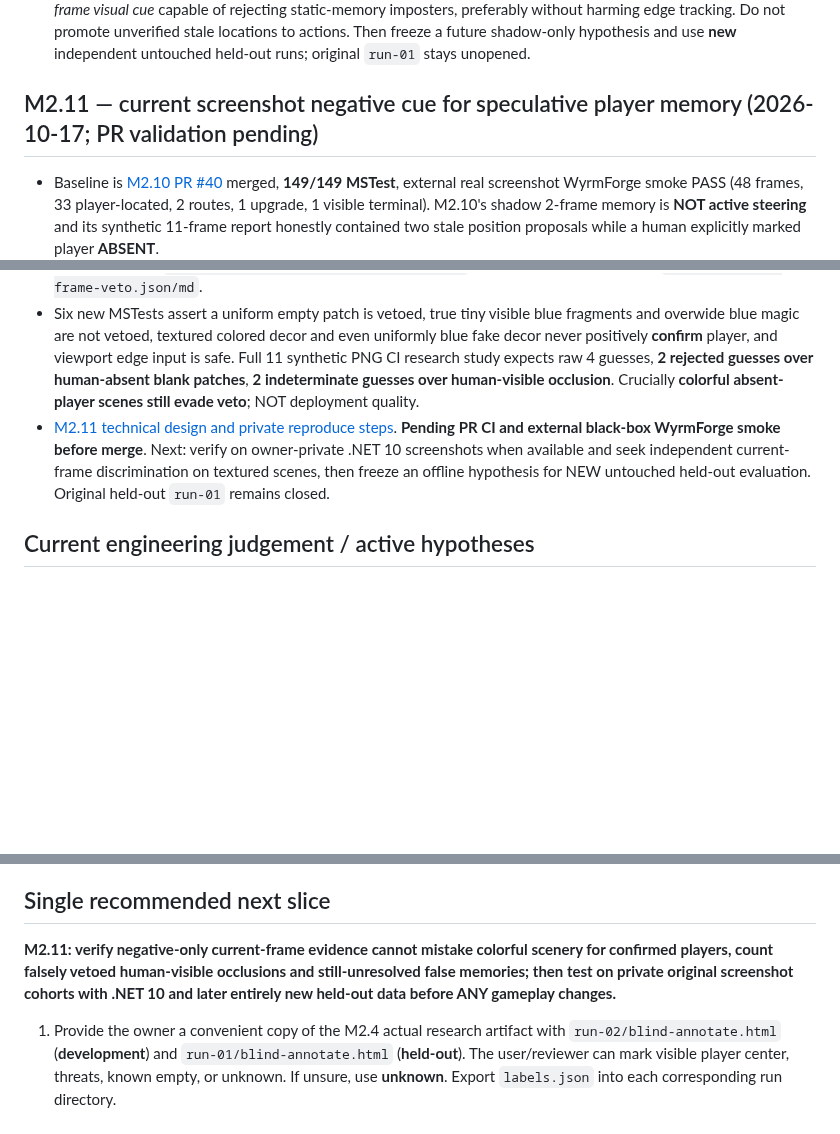
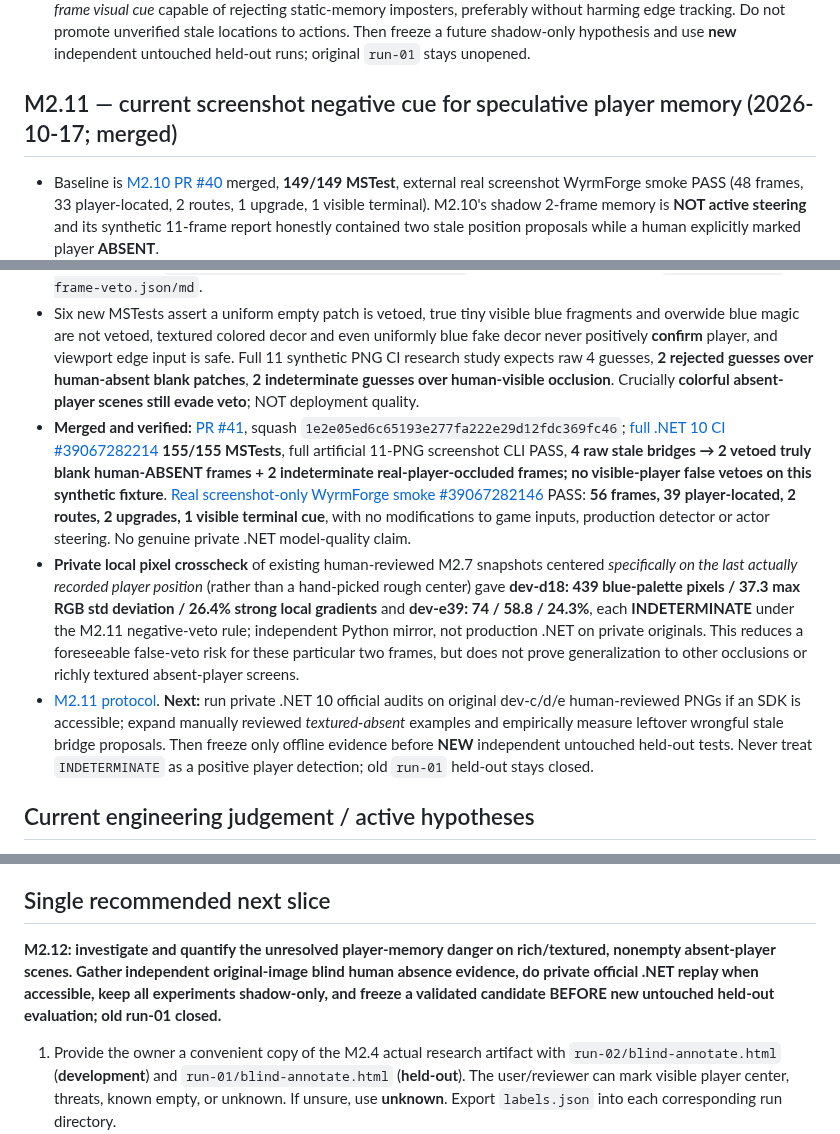
Before and after one commit to pjotrcasteel/Argus, a Markdown page: docs/CONTINUITY.md, 3 parts joined by grey strips. Drawn GitHub-style; blank space fills up the shorter version.

Commit message:
docs(handover): M2.11 merged, 155 .NET tests, 56-frame live smoke, real-private patch crosscheck and M2.12 direction

```diff
--- a/docs/CONTINUITY.md
+++ b/docs/CONTINUITY.md
@@ -307,14 +307,16 @@ Validation: [.NET CI 39046004064](https://github.com/pjotrcasteel/Argus/actions/
 - **Validated & merged:** [PR #40](https://github.com/pjotrcasteel/Argus/pull/40) squash `f68388747768c3dadfb87c7560a34fdecbfa585d`. [.NET CI 39066616558](https://github.com/pjotrcasteel/Argus/actions/runs/39066616558) **149/149 MSTest**, new 11 original synthetic pixel PNGs → actual `--occlusion-shadow` C# CLI PASS. The report explicitly scored **2 near-human-visibility shadow proposals AND 2 clearly false shadow proposals over human-confirmed ABSENT frames**, proving it is **NOT SAFE TO DEPLOY**, despite useful occlusion hypotheses. [External WyrmForge screenshot-only smoke 39066616571](https://github.com/pjotrcasteel/Argus/actions/runs/39066616571) PASS: **48 frames, 33 player-located frames, 2 route clicks, 1 upgrade, 1 terminal cue**, original policy unchanged. These are technical smoke numbers, not gameplay competence.
 - **Next:** official .NET CLI privately on owner's preserved dev-d and dev-e 390×844 original screenshots/labels when an accessible .NET 10 runtime becomes available; examine player-absent negative frames and a *separate current-frame visual cue* capable of rejecting static-memory imposters, preferably without harming edge tracking. Do not promote unverified stale locations to actions. Then freeze a future shadow-only hypothesis and use **new** independent untouched held-out runs; original `run-01` stays unopened.
 
-## M2.11 — current screenshot negative cue for speculative player memory (2026-10-17; PR validation pending)
+## M2.11 — current screenshot negative cue for speculative player memory (2026-10-17; merged)
 
 - Baseline is [M2.10 PR #40](https://github.com/pjotrcasteel/Argus/pull/40) merged, **149/149 MSTest**, external real screenshot WyrmForge smoke PASS (48 frames, 33 player-located, 2 routes, 1 upgrade, 1 visible terminal). M2.10's shadow 2-frame memory is **NOT active steering** and its synthetic 11-frame report honestly contained two stale position proposals while a human explicitly marked player **ABSENT**.
 - Privately examined real owner-reviewed M2.7 `dev-d` step 18 and `dev-e` step 39 original PNGs: **current** 49x49 neighborhoods around the previously located player still contain approximately **484** and **72** configured blue-palette pixels respectively despite actual color player detection loss. A simple "no strong blue sprite = absent" rule would be unsafe. These are descriptive Python local measurements, **not official .NET on owner's private labels**. Original held-out `run-01` not opened and no private screenshots or labels uploaded to GitHub.
 - M2.11 introduces `PlayerCurrentFrameWitnessProbe` in the **offline-only** visual research path: samples 49x49 **current screenshot** pixels at the previously **genuinely** measured stale center; reports blue-palette count, max RGB-channel deviation and high-contrast adjacency fraction. The single negative signal `EMPTY_PATCH_VETO` triggers only if patch sampled >=400 pixels, player-palette count 0, max RGB std dev <5 and strong pixel edge fraction <1%. Otherwise `INDETERMINATE`, **never PLAYER_FOUND**. No coupling to WyrmForge engine/DOM, no active player fallback, no policy change.
 - New `PlayerCurrentFrameVetoStudy` reads previously computed M2.10 raw **pixel-causal** full-PNG sequence and scores the veto against manual original screenshot truth only **after inference**: separately counts vetoed actual ABSENT proposals, **false vetoes over human-visible player**, and **remaining non-vetoed guesses over human-ABSENT player**. `Argus.Evaluation.Tool --occlusion-veto` is private offline CLI, writing `player-current-frame-veto.json/md`.
 - Six new MSTests assert a uniform empty patch is vetoed, true tiny visible blue fragments and overwide blue magic are not vetoed, textured colored decor and even uniformly blue fake decor never positively **confirm** player, and viewport edge input is safe. Full 11 synthetic PNG CI research study expects raw 4 guesses, **2 rejected guesses over human-absent blank patches**, **2 indeterminate guesses over human-visible occlusion**. Crucially **colorful absent-player scenes still evade veto**; NOT deployment quality.
-- [M2.11 technical design and private reproduce steps](M2-11-CURRENT-FRAME-VETO.md). **Pending PR CI and external black-box WyrmForge smoke before merge**. Next: verify on owner-private .NET 10 screenshots when available and seek independent current-frame discrimination on textured scenes, then freeze an offline hypothesis for NEW untouched held-out evaluation. Original held-out `run-01` remains closed.
+- **Merged and verified:** [PR #41](https://github.com/pjotrcasteel/Argus/pull/41), squash `1e2e05ed6c65193e277fa222e29d12fdc369fc46`; [full .NET 10 CI #39067282214](https://github.com/pjotrcasteel/Argus/actions/runs/39067282214) **155/155 MSTests**, full artificial 11-PNG screenshot CLI PASS, **4 raw stale bridges → 2 vetoed truly blank human-ABSENT frames + 2 indeterminate real-player-occluded frames; no visible-player false vetoes on this synthetic fixture**. [Real screenshot-only WyrmForge smoke #39067282146](https://github.com/pjotrcasteel/Argus/actions/runs/39067282146) PASS: **56 frames, 39 player-located, 2 routes, 2 upgrades, 1 visible terminal cue**, with no modifications to game inputs, production detector or actor steering. No genuine private .NET model-quality claim.
+- **Private local pixel crosscheck** of existing human-reviewed M2.7 snapshots centered *specifically on the last actually recorded player position* (rather than a hand-picked rough center) gave **dev-d18: 439 blue-palette pixels / 37.3 max RGB std deviation / 26.4% strong local gradients** and **dev-e39: 74 / 58.8 / 24.3%**, each **INDETERMINATE** under the M2.11 negative-veto rule; independent Python mirror, not production .NET on private originals. This reduces a foreseeable false-veto risk for these particular two frames, but does not prove generalization to other occlusions or richly textured absent-player screens.
+- [M2.11 protocol](M2-11-CURRENT-FRAME-VETO.md). **Next:** run private .NET 10 official audits on original dev-c/d/e human-reviewed PNGs if an SDK is accessible; expand manually reviewed *textured-absent* examples and empirically measure leftover wrongful stale bridge proposals. Then freeze only offline evidence before **NEW** independent untouched held-out tests. Never treat `INDETERMINATE` as a positive player detection; old `run-01` held-out stays closed.
 
 ## Current engineering judgement / active hypotheses
 
@@ -336,7 +338,7 @@ Validation: [.NET CI 39046004064](https://github.com/pjotrcasteel/Argus/actions/
 
 ## Single recommended next slice
 
-**M2.11: verify negative-only current-frame evidence cannot mistake colorful scenery for confirmed players, count falsely vetoed human-visible occlusions and still-unresolved false memories; then test on private original screenshot cohorts with .NET 10 and later entirely new held-out data before ANY gameplay changes.**
+**M2.12: investigate and quantify the unresolved player-memory danger on rich/textured, nonempty absent-player scenes. Gather independent original-image blind human absence evidence, do private official .NET replay when accessible, keep all experiments shadow-only, and freeze a validated candidate BEFORE new untouched held-out evaluation; old run-01 closed.**
 
 1. Provide the owner a convenient copy of the M2.4 actual research artifact with `run-02/blind-annotate.html` (**development**) and `run-01/blind-annotate.html` (**held-out**). The user/reviewer can mark visible player center, threats, known empty, or unknown. If unsure, use **unknown**. Export `labels.json` into each corresponding run directory.
 2. Prefer reviewing the **development** images first. Collect `run-01` held-out reference independently and avoid repeatedly tuning thresholds to it; after using a held-out sample for iterative decisions, collect a new untouched holdout.
```
Also changed, not shown: other parts of docs/CONTINUITY.md (+1 -1 lines).
